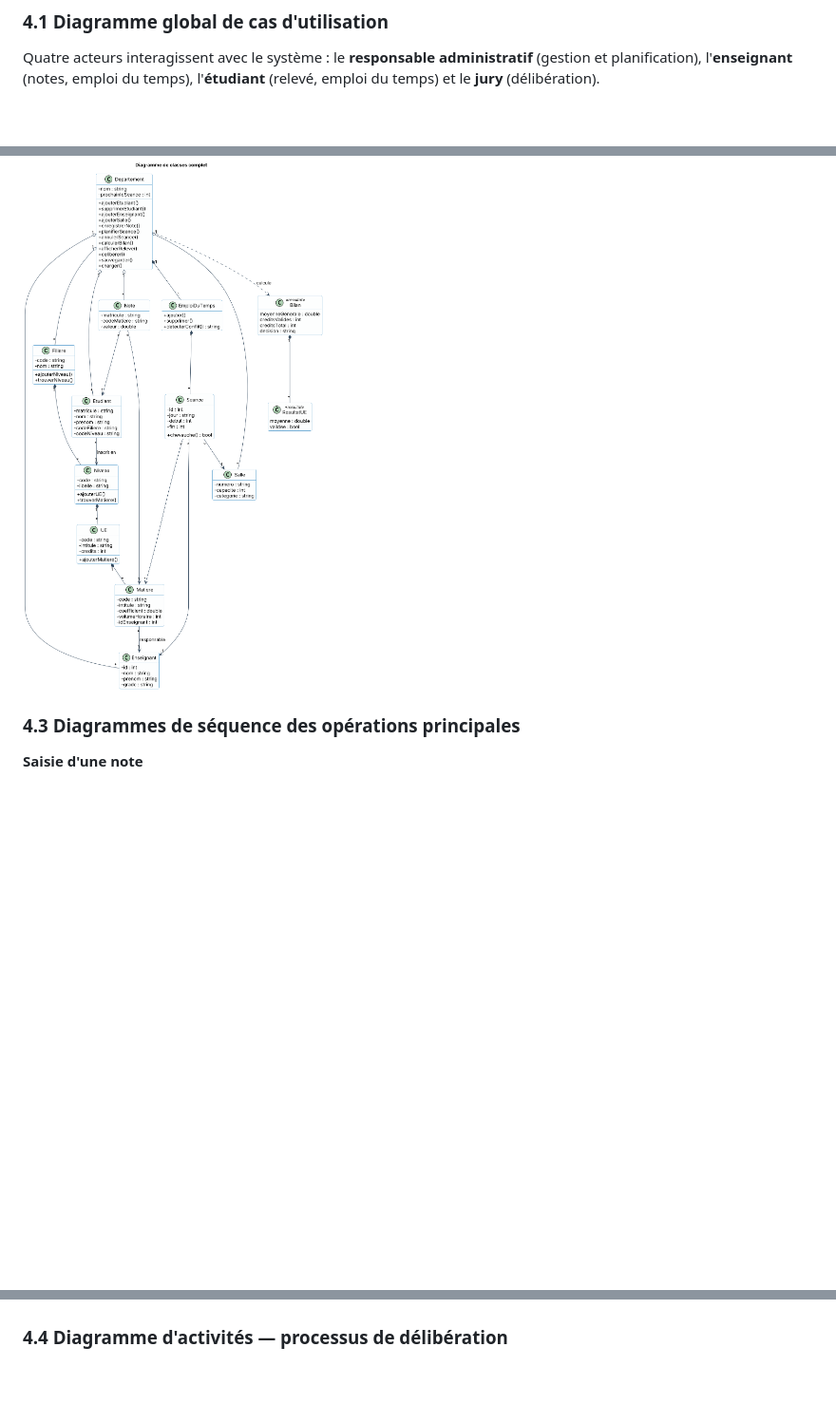
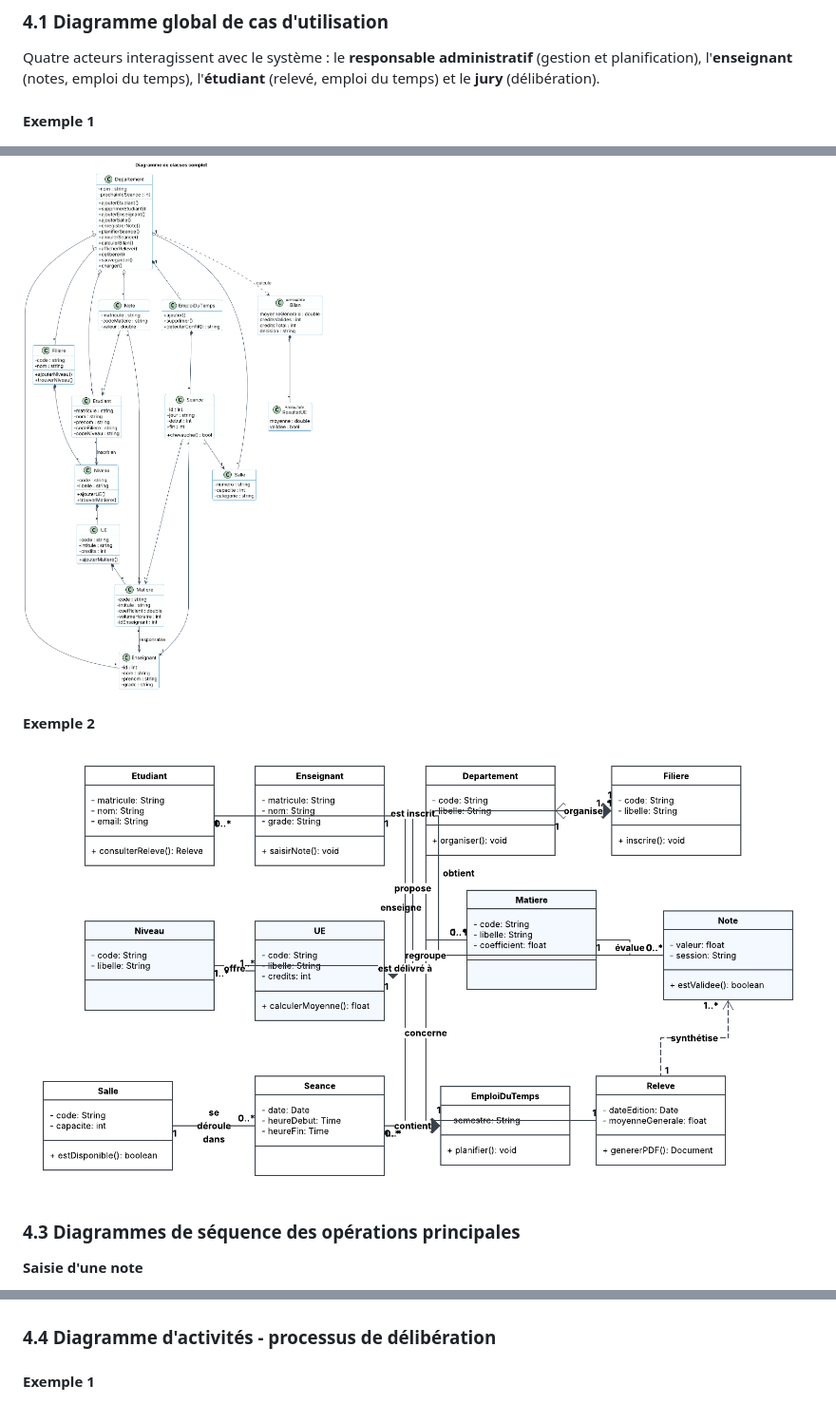
Before and after one commit to Phr34k-777/Gestion-d-un-syst-me-de-r-servation-de-salles, a Markdown page: TP-04/README.md, 3 parts joined by grey strips. Shown at 95% size. Rendered like a GitHub page; blank space fills up the shorter version.

Commit message:
Ajouter de trois diagramme après réalisation avec Lucid

```diff
--- a/TP-04/README.md
+++ b/TP-04/README.md
@@ -96,5 +96,7 @@ Les sources PlantUML se trouvent dans [`docs/uml/`](docs/uml) et les images dans
 
 Quatre acteurs interagissent avec le système : le **responsable administratif** (gestion et planification), l'**enseignant** (notes, emploi du temps), l'**étudiant** (relevé, emploi du temps) et le **jury** (délibération).
 
+#### Exemple 1
+
 ![Diagramme global de cas d'utilisation 1](docs/images/01_cas_utilisation.png)
 
@@ -108,4 +114,10 @@ Quatre acteurs interagissent avec le système : le **responsable administratif**
 ![Diagramme de classes complet](docs/images/02_classes.png)
+
+
+#### Exemple 2
+
+![Diagramme de classes complet](docs/imgs/02_classes.png)
+
 
 ### 4.3 Diagrammes de séquence des opérations principales
 
@@ -121,6 +133,8 @@ Quatre acteurs interagissent avec le système : le **responsable administratif**
 
 ![Séquence - Production d'un relevé de notes](docs/images/05_sequence_releve.png)
 
-### 4.4 Diagramme d'activités — processus de délibération
+### 4.4 Diagramme d'activités - processus de délibération
+
+#### Exemple 1
 
 ![Diagramme d'activités - Délibération](docs/images/06_activite_deliberation.png)
```
Also changed, not shown: other parts of TP-04/README.md (+10 -0 lines), TP-04/docs/imgs/02_classes.png (renamed from TP-04/docs/imgs/Diagramme de classes.png), TP-04/docs/imgs/Structure-diagrammme.png (renamed from TP-04/docs/imgs/Untitled - Page 1.png), TP-04/docs/imgs/inscription.png (renamed from TP-04/docs/imgs/Inscription étudiant.png).
